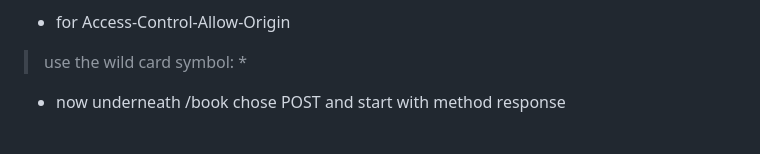
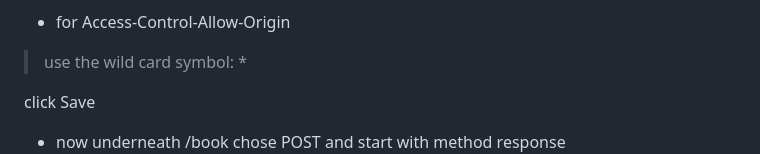
Before and after one commit to realsulty/BookAppointment-AWS, a Markdown page: README.md, the part around the change. GitHub-like rendering; blank space fills up the shorter version.

```diff
--- a/README.md
+++ b/README.md
@@ -48,6 +48,8 @@ in the code bit add the code in lambda.py and change the necessary :
 >Content-Type,X-Amz-Date,Authorization,X-Api-Key,X-Amz-Security-Token
 - for Access-Control-Allow-Origin
 > use the wild card symbol:  *
+
+click Save
 
 - now underneath /book chose POST and start with method response
 ![image](pics/methodpage.png)
```
